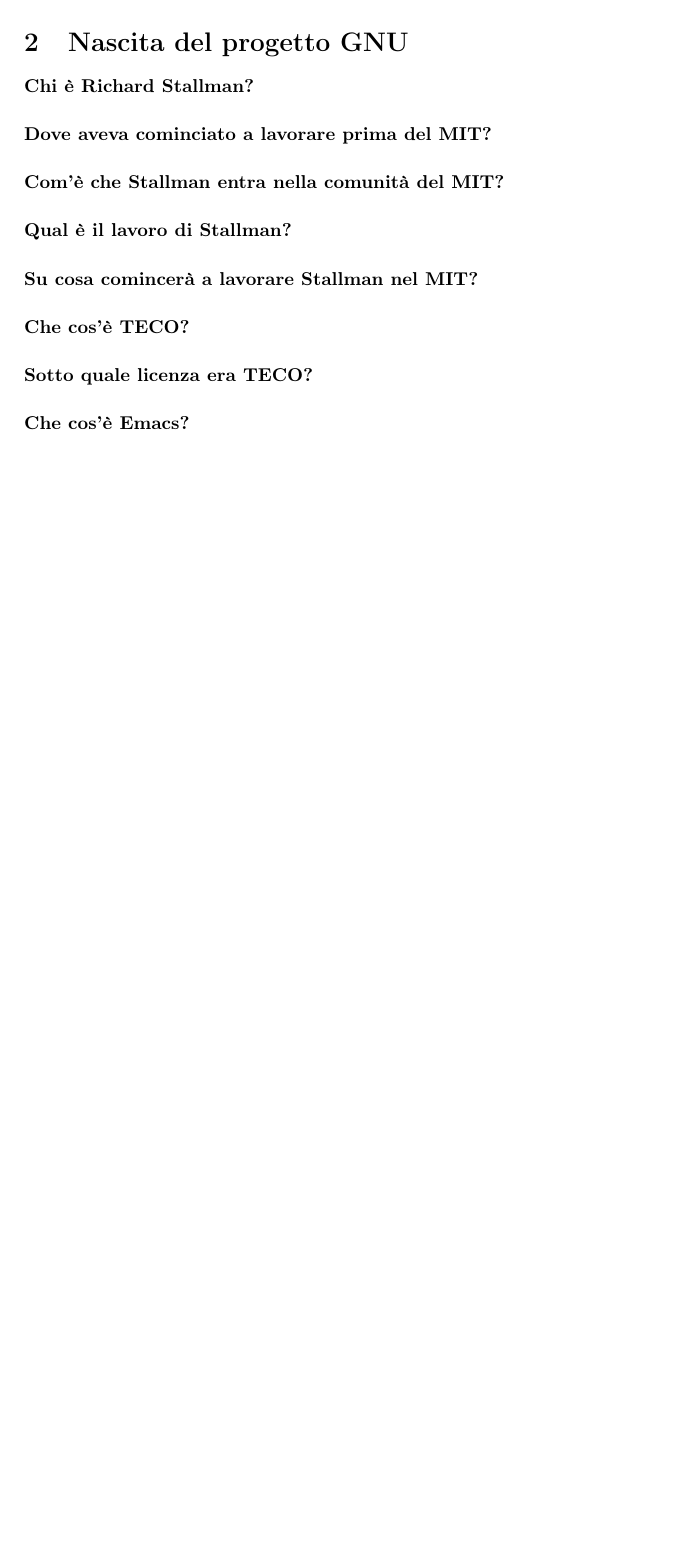
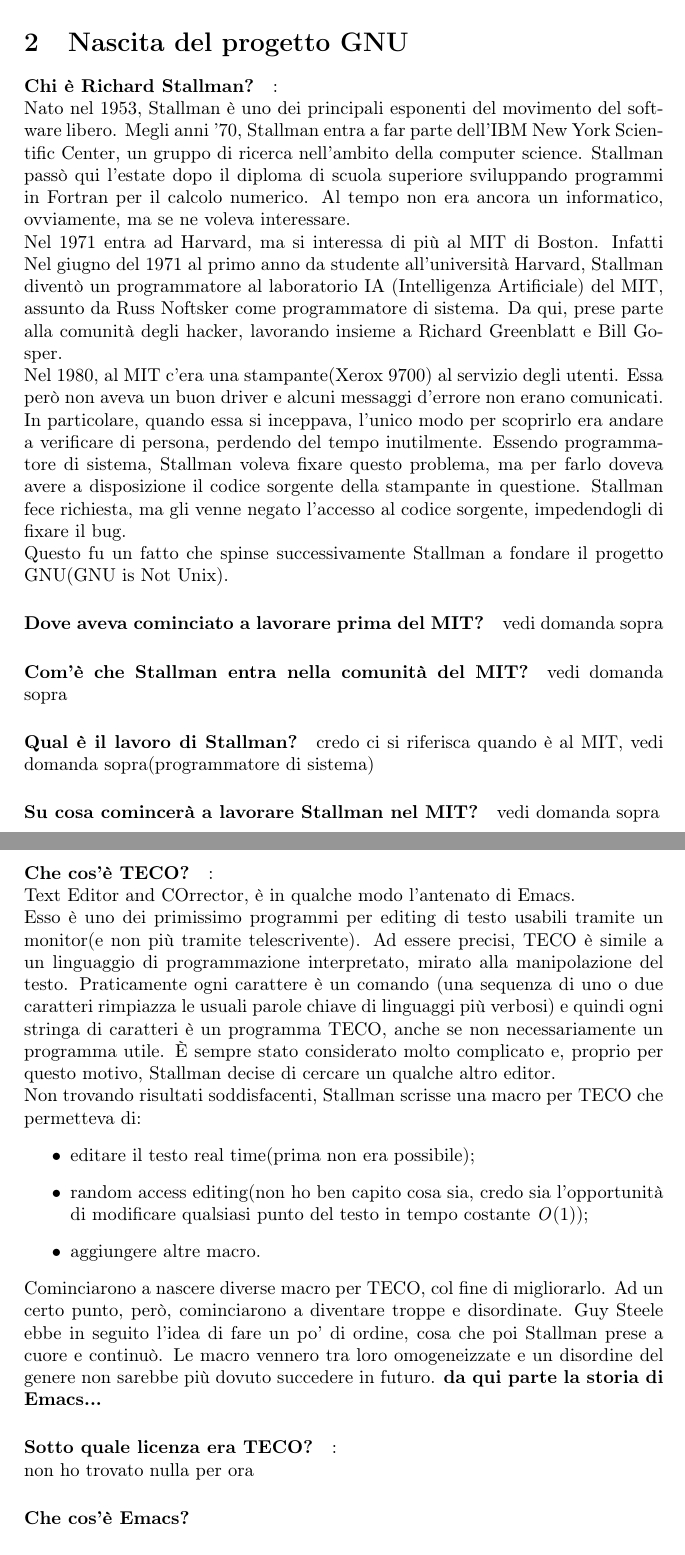
Before and after one commit to EduBic/TOS-DomandeRisposte, a LaTeX document (DomandeRisposte.tex): part of page 1 of 4 before the commit and two parts of pages 1 and 2 of 5 after it, the two joined at a grey line, cut so that both start at the same text, the shorter picture padded with empty space. Compiled offline with pdfLaTeX.

Commit message:
Stesa mia parte sulla nascita del progetto GNU, lascio il restante a @sosssoldi

```diff
--- a/DomandeRisposte.tex
+++ b/DomandeRisposte.tex
@@ -17,20 +17,35 @@
 
 	\section{Nascita del progetto GNU}
 
-		\paragraph{Chi è Richard Stallman?}
+		\paragraph{Chi è Richard Stallman?}: \\
+		Nato nel 1953, Stallman è uno dei principali esponenti del movimento del software libero.
+		Megli anni '70, Stallman entra a far parte dell'IBM New York Scientific Center, un gruppo di ricerca nell'ambito della computer science. Stallman passò qui l'estate dopo il diploma di scuola superiore sviluppando programmi in Fortran per il calcolo numerico. Al tempo non era ancora un informatico, ovviamente, ma se ne voleva interessare.\\
+		Nel 1971 entra ad Harvard, ma si interessa di più al MIT di Boston. Infatti Nel giugno del 1971 al primo anno da studente all'università Harvard, Stallman diventò un programmatore al laboratorio IA (Intelligenza Artificiale) del MIT, assunto da Russ Noftsker come programmatore di sistema. Da qui, prese parte alla comunità degli hacker, lavorando insieme a Richard Greenblatt e Bill Gosper. \\
+		Nel 1980, al MIT c'era una stampante(Xerox 9700) al servizio degli utenti. Essa però non aveva un buon driver e alcuni messaggi d'errore non erano comunicati. In particolare, quando essa si inceppava, l'unico modo per scoprirlo era andare a verificare di persona, perdendo del tempo inutilmente. Essendo programmatore di sistema, Stallman voleva fixare questo problema, ma per farlo doveva avere a disposizione il codice sorgente della stampante in questione. Stallman fece richiesta, ma gli venne negato l'accesso al codice sorgente, impedendogli di fixare il bug.\\
+		Questo fu un fatto che spinse successivamente Stallman a fondare il progetto GNU(GNU is Not Unix).
 
 		\paragraph{Dove aveva cominciato a lavorare prima del MIT?}
+		vedi domanda sopra
+		\paragraph{Com'è che Stallman entra nella comunità del MIT?}
+		vedi domanda sopra
+		\paragraph{Qual è il lavoro di Stallman?}
+		credo ci si riferisca quando è al MIT, vedi domanda sopra(programmatore di sistema)
+		\paragraph{Su cosa comincerà a lavorare Stallman nel MIT?}
+		vedi domanda sopra
+		\paragraph{Che cos'è TECO?}: \\
+		Text Editor and COrrector, è in qualche modo l'antenato di Emacs.\\
+		Esso è uno dei primissimo programmi per editing di testo usabili tramite un monitor(e non più tramite telescrivente). Ad essere precisi, TECO è simile a un linguaggio di programmazione interpretato, mirato alla manipolazione del testo. Praticamente ogni carattere è un comando (una sequenza di uno o due caratteri rimpiazza le usuali parole chiave di linguaggi più verbosi) e quindi ogni stringa di caratteri è un programma TECO, anche se non necessariamente un programma utile. È sempre stato considerato molto complicato e, proprio per questo motivo, Stallman decise di cercare un qualche altro editor. \\
+		Non trovando risultati soddisfacenti, Stallman scrisse una macro per TECO che permetteva di:
+		\begin{itemize}
+			\item editare il testo real time(prima non era possibile);
+			\item random access editing(non ho ben capito cosa sia, credo sia l'opportunità di modificare qualsiasi punto del testo in tempo costante \textit{O}(1));
+			\item aggiungere altre macro.
+		\end{itemize}
+		Cominciarono a nascere diverse macro per TECO, col fine di migliorarlo.
+		Ad un certo punto, però, cominciarono a diventare troppe e disordinate. Guy Steele ebbe in seguito l'idea di fare un po' di ordine, cosa che poi Stallman prese a cuore e continuò. Le macro vennero tra loro omogeneizzate e un disordine del genere non sarebbe più dovuto succedere in futuro. \textbf{da qui parte la storia di Emacs...}
 
-		\paragraph{Com'è che Stallman entra nella comunità del MIT?}
-
-		\paragraph{Qual è il lavoro di Stallman?}
-
-		\paragraph{Su cosa comincerà a lavorare Stallman nel MIT?}
-
-
-		\paragraph{Che cos'è TECO?}
-
-		\paragraph{Sotto quale licenza era TECO?}
+		\paragraph{Sotto quale licenza era TECO?}:\\
+		non ho trovato nulla per ora
 
 		\paragraph{Che cos'è Emacs?} %GNU HURD ???
 
```
